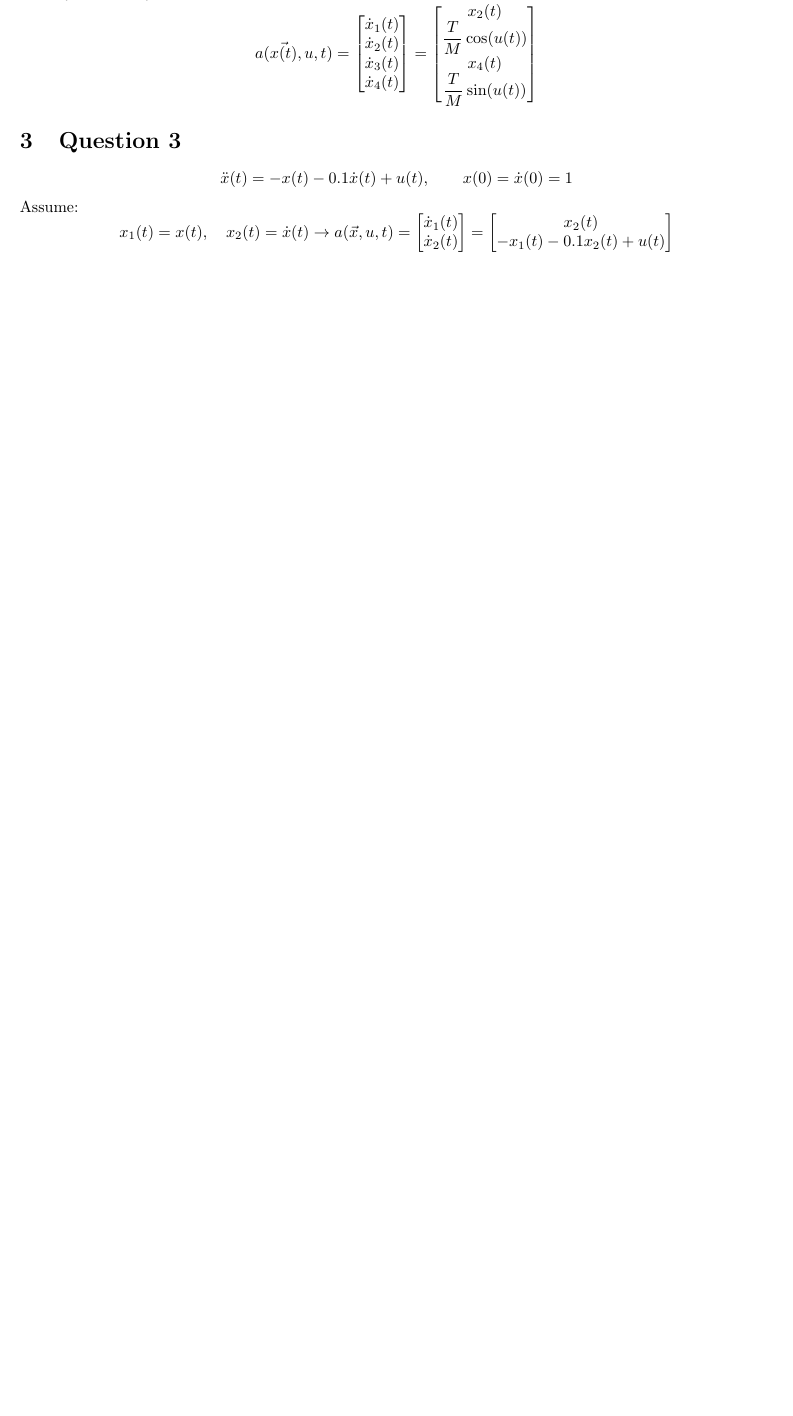
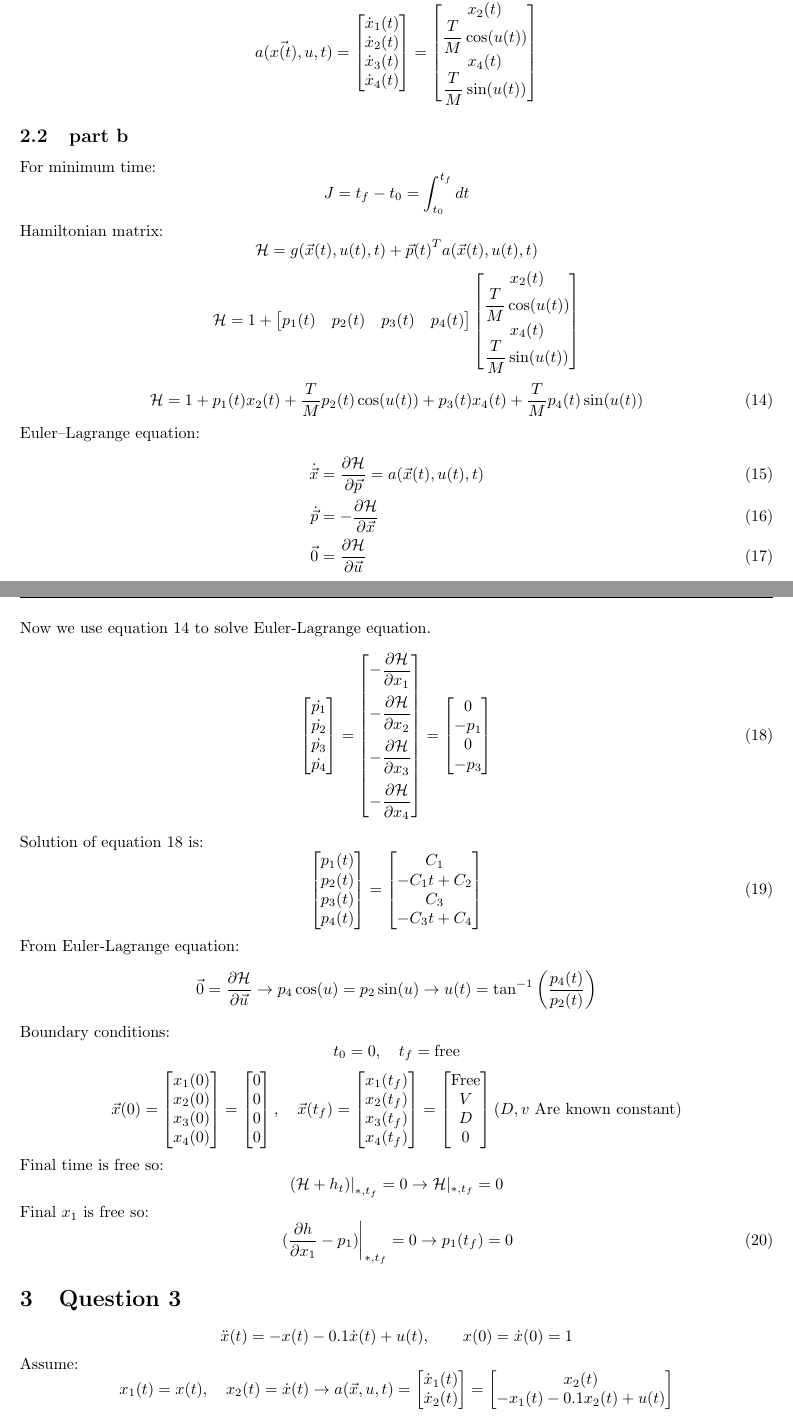
Before and after one commit to alibaniasad1999/Optimal-Control, a LaTeX problem sheet (HW/HW2/Report/main.tex, which reads HW/HW2/Report/Q2/Q2_b.tex): part of page 4 of 6 before the commit and two parts of pages 4 and 5 of 7 after it, the two joined at a grey line, cut so that both start at the same text, the shorter picture padded with empty space. Compiled offline with pdfLaTeX.

Commit message:
add question 2 part c latex file

```diff
--- a/HW/HW2/Report/Q2/Q2_b.tex
+++ b/HW/HW2/Report/Q2/Q2_b.tex
@@ -52,6 +52,11 @@ Solution of equation \ref{diffpQ2_a} is:
 		-C_3t+C_4
 	\end{bmatrix}
 \end{equation}
+From Euler-Lagrange equation:
+$$
+{\vec{0}} = \dfrac{\partial \mathcal{H} }{\partial \vec{u}} \to
+p_4\cos(u) = p_2\sin(u) \to u(t) = \tan^{-1}\left(\dfrac{p_4(t)}{p_2(t)}\right)
+$$
 Boundary conditions:
 $$t_0 = 0,\quad t_f = \text{free}$$
 $$\vec{x}(0) = \begin{bmatrix}
--- a/HW/HW2/Report/main.tex
+++ b/HW/HW2/Report/main.tex
@@ -41,6 +41,8 @@
 	\section{Question 2}
 	\subsection{part a}
 	\input{Q2/Q2_a}
+	\subsection{part b}
+	\input{Q2/Q2_b}
 	\section{Question 3}
 	\input{Q3/Q3_base}
 	\subsection{part a}
```
Also changed, not shown: HW/HW2/Report/Q2/Q2_c.tex (added, +1 -0 lines), HW/HW2/Report/main.pdf, HW/HW2/Report/Q2/Q2_b.tex (2 more changed lines).
